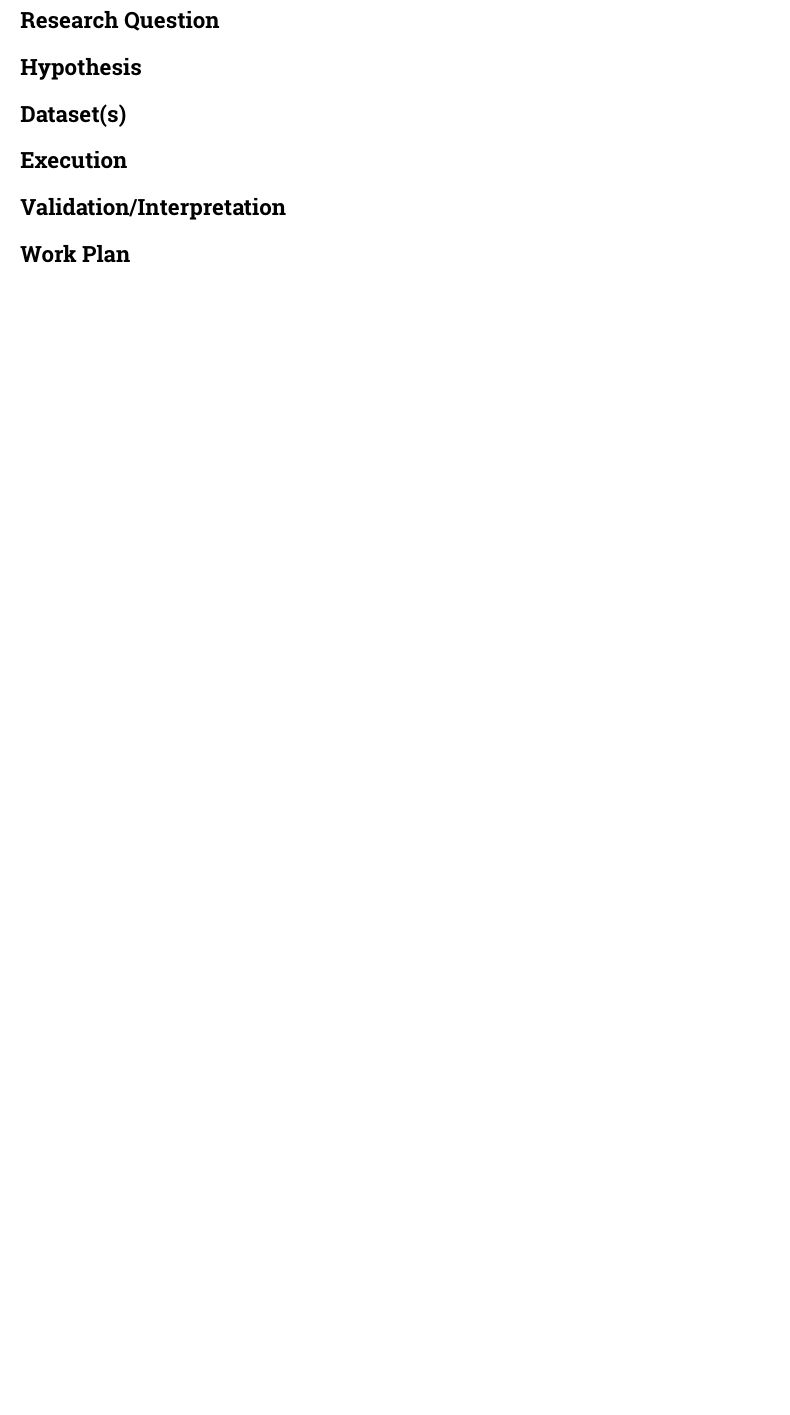
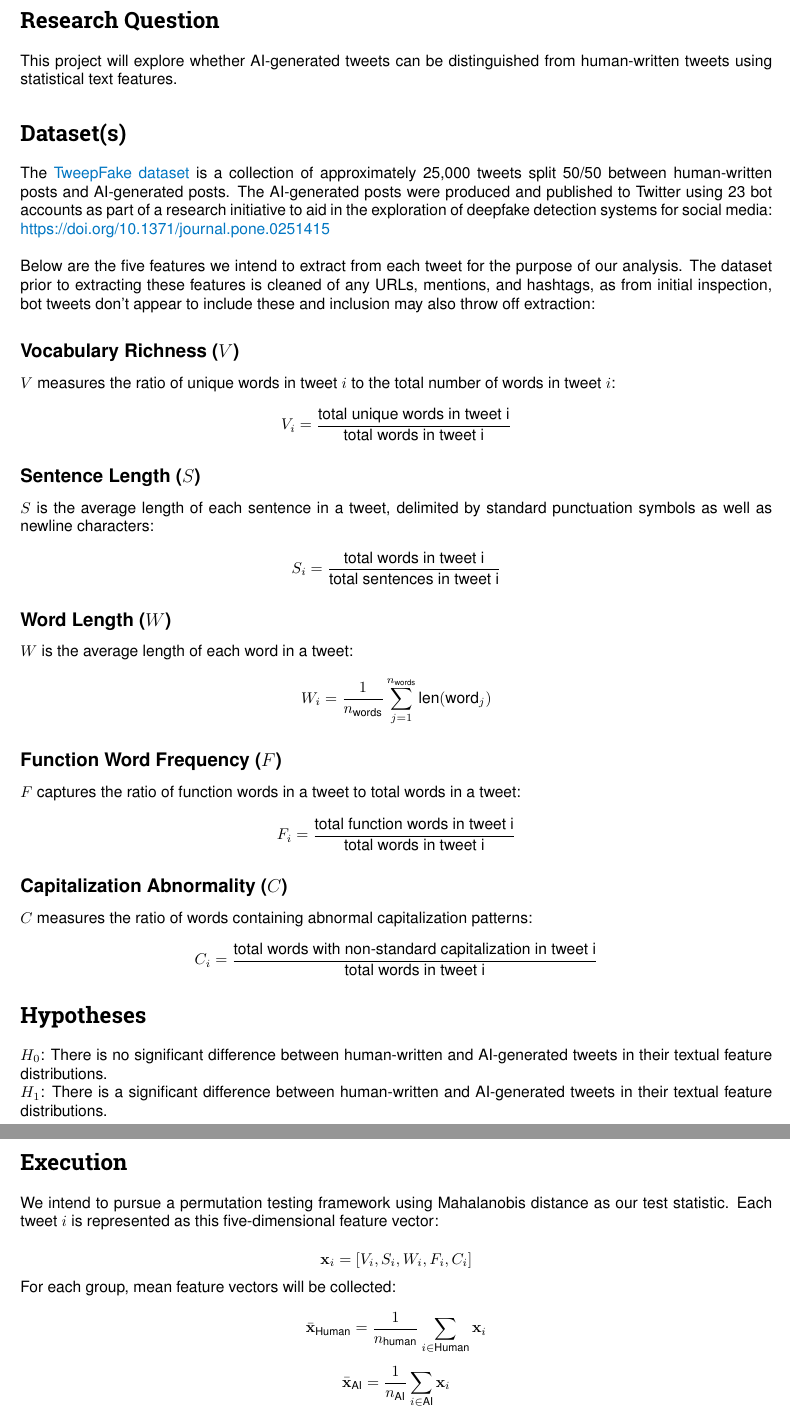
Before and after one commit to jmanderson0119/csds413-term-project, a LaTeX document (csds413_term_project/proposal/csds413_project_proposal_wxs428_jma195.tex, which reads csds413_term_project/proposal/datasets.tex, csds413_term_project/proposal/execution.tex, csds413_term_project/proposal/hypothesis.tex): part of page 2 of 2 before the commit and two parts of pages 2 and 3 of 3 after it, the two joined at a grey line, cut so that both start at the same text, the shorter picture padded with empty space. Compiled offline with pdfLaTeX.

Commit message:
Initial draft of testing framework and feature extraction

```diff
--- a/csds413_term_project/proposal/main.tex
+++ b/csds413_term_project/proposal/csds413_project_proposal_wxs428_jma195.tex
@@ -21,6 +21,7 @@
 \usepackage{tikzpagenodes}
 \usepackage{booktabs}
 \usepackage{listings}
+\usepackage{hyperref}
 \definecolor{darkgreen}{rgb}{0.0, 0.4, 0.0}
 \definecolor{codegreen}{rgb}{0,0.5,0.1}
 \definecolor{codegray}{rgb}{0.5,0.5,0.5}
--- a/csds413_term_project/proposal/datasets.tex
+++ b/csds413_term_project/proposal/datasets.tex
@@ -1 +1,31 @@
 \section*{Dataset(s)}
+
+The \href{https://www.kaggle.com/datasets/mtesconi/twitter-deep-fake-text}{TweepFake dataset} is a collection of approximately 25,000 tweets split 50/50 between human-written posts and AI-generated posts. The AI-generated posts were produced and published to Twitter using 23 bot accounts as part of a research initiative to aid in the exploration of deepfake detection systems for social media: \href{https://doi.org/10.1371/journal.pone.0251415}{https://doi.org/10.1371/journal.pone.0251415}\\
+
+Below are the five features we intend to extract from each tweet for the purpose of our analysis. The dataset prior to extracting these features is cleaned of any URLs, mentions, and hashtags, as from initial inspection, bot tweets don't appear to include these and inclusion may also throw off extraction:
+
+\subsection*{Vocabulary Richness ($ V $)}
+$ V $ measures the ratio of unique words in tweet $ i $ to the total number of words in tweet $ i $:
+
+$$ V_i = \frac{\text{total unique words in tweet i}}{\text{total words in tweet i}} $$
+
+\subsection*{Sentence Length ($ S $)}
+$ S $ is the average length of each sentence in a tweet, delimited by standard punctuation symbols as well as newline characters:
+
+$$ S_i = \frac{\text{total words in tweet i}}{\text{total sentences in tweet i}} $$
+
+\subsection*{Word Length ($W$)}
+$ W $ is the average length of each word in a tweet:
+
+$$ W_i = \frac{1}{n_{\text{words}}} \sum_{j=1}^{n_{\text{words}}} \text{len}(\text{word}_j) $$
+
+\subsection*{Function Word Frequency ($F$)}
+
+$ F $ captures the ratio of function words in a tweet to total words in a tweet:
+
+$$ F_i = \frac{\text{total function words in tweet i}}{\text{total words in tweet i}} $$
+
+\subsection*{Capitalization Abnormality ($C$)}
+$ C $ measures the ratio of words containing abnormal capitalization patterns:
+
+$$ C_i = \frac{\text{total words with non-standard capitalization in tweet i}}{\text{total words in tweet i}} $$
--- a/csds413_term_project/proposal/execution.tex
+++ b/csds413_term_project/proposal/execution.tex
@@ -1 +1,11 @@
 \section*{Execution}
+
+We intend to pursue a permutation testing framework using Mahalanobis distance as our test statistic. Each tweet $i$ is represented as this five-dimensional feature vector:
+
+$$ \mathbf{x}_i = [V_i, S_i, W_i, F_i, C_i ] $$
+
+For each group, mean feature vectors will be collected:
+
+$$ \bar{\mathbf{x}}_{\text{Human}} = \frac{1}{n_\text{human}} \sum_{i \in \text{Human}} \mathbf{x}_i $$
+
+$$ \bar{\mathbf{x}}_{\text{AI}} = \frac{1}{n_\text{AI}} \sum_{i \in \text{AI}} \mathbf{x}_i $$
--- a/csds413_term_project/proposal/hypothesis.tex
+++ b/csds413_term_project/proposal/hypothesis.tex
@@ -1 +1,5 @@
-\section*{Hypothesis}
+\section*{Hypotheses}
+
+$H_0$: There is no significant difference between human-written and AI-generated tweets in their textual feature distributions.
+
+$H_1$: There is a significant difference between human-written and AI-generated tweets in their textual feature distributions.
--- a/csds413_term_project/proposal/question.tex
+++ b/csds413_term_project/proposal/question.tex
@@ -1 +1,2 @@
 \section*{Research Question}
+This project will explore whether AI-generated tweets can be distinguished from human-written tweets using statistical text features.
--- a/csds413_term_project/proposal/validation_interpretation.tex
+++ /dev/null
@@ -1 +0,0 @@
-\section*{Validation/Interpretation}
```
Also changed, not shown: csds413_term_project/proposal/interpretation.tex (added, +5 -0 lines), csds413_term_project/proposal/titlepage.tex (+1 -1 lines), csds413_term_project/proposal/work_plan.tex (+3 -0 lines), csds413_term_project/proposal/csds413_project_proposal_wxs428_jma195.pdf (added), csds413_term_project/proposal/main.pdf (deleted), csds413_term_project/proposal/csds413_project_proposal_wxs428_jma195.tex (4 more changed lines), csds413_term_project/proposal/execution.tex (20 more changed lines).
